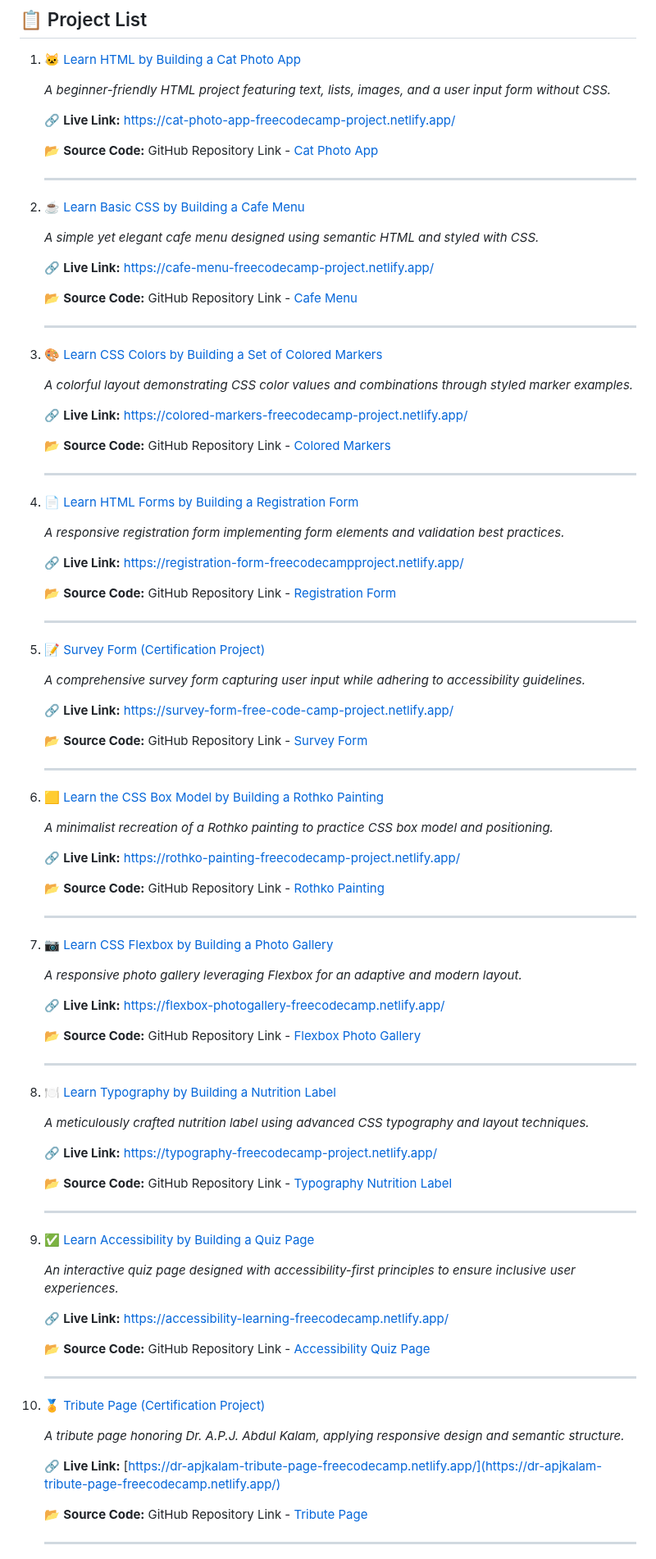
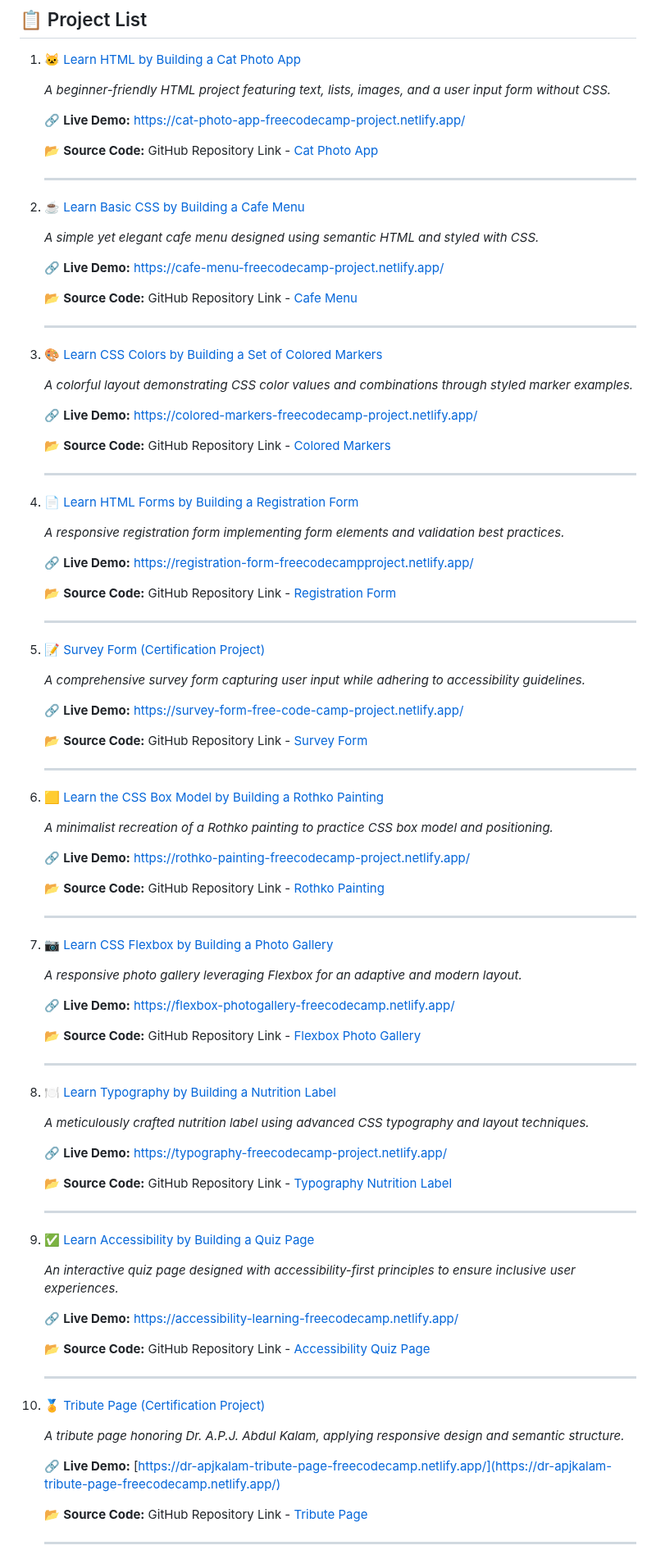
Before and after one commit to jabayazhini-ag/freeCodeCamp_Responsive-Web-Design, a Markdown page: README.md, the part around one of its changes. Shown at 82% size. Rendered like a GitHub page.

```diff
--- a/README.md
+++ b/README.md
@@ -10,7 +10,7 @@ Explore the live demos below to see the projects in action:
 
    *A beginner-friendly HTML project featuring text, lists, images, and a user input form without CSS.*
 
-   🔗 **Live Link:** [https://cat-photo-app-freecodecamp-project.netlify.app/](https://cat-photo-app-freecodecamp-project.netlify.app/)
+   🔗 **Live Demo:** [https://cat-photo-app-freecodecamp-project.netlify.app/](https://cat-photo-app-freecodecamp-project.netlify.app/)
 
    📂 **Source Code:** GitHub Repository Link - [Cat Photo App](https://github.com/jabayazhini-ag/freeCodeCamp_Responsive-Web-Design/tree/main/A_CatPhotoApp)
 
@@ -20,7 +20,7 @@ Explore the live demos below to see the projects in action:
 
    *A simple yet elegant cafe menu designed using semantic HTML and styled with CSS.*
 
-   🔗 **Live Link:** [https://cafe-menu-freecodecamp-project.netlify.app/](https://cafe-menu-freecodecamp-project.netlify.app/)
+   🔗 **Live Demo:** [https://cafe-menu-freecodecamp-project.netlify.app/](https://cafe-menu-freecodecamp-project.netlify.app/)
 
    📂 **Source Code:** GitHub Repository Link - [Cafe Menu](https://github.com/jabayazhini-ag/freeCodeCamp_Responsive-Web-Design/tree/main/B_CafeMenu)
 
@@ -30,7 +30,7 @@ Explore the live demos below to see the projects in action:
 
    *A colorful layout demonstrating CSS color values and combinations through styled marker examples.*
 
-   🔗 **Live Link:** [https://colored-markers-freecodecamp-project.netlify.app/](https://colored-markers-freecodecamp-project.netlify.app/)
+   🔗 **Live Demo:** [https://colored-markers-freecodecamp-project.netlify.app/](https://colored-markers-freecodecamp-project.netlify.app/)
 
    📂 **Source Code:** GitHub Repository Link - [Colored Markers](https://github.com/jabayazhini-ag/freeCodeCamp_Responsive-Web-Design/tree/main/C_ColoredMarkers)
 
@@ -40,7 +40,7 @@ Explore the live demos below to see the projects in action:
 
    *A responsive registration form implementing form elements and validation best practices.*
 
-   🔗 **Live Link:** [https://registration-form-freecodecampproject.netlify.app/](https://registration-form-freecodecampproject.netlify.app/)
+   🔗 **Live Demo:** [https://registration-form-freecodecampproject.netlify.app/](https://registration-form-freecodecampproject.netlify.app/)
 
    📂 **Source Code:** GitHub Repository Link - [Registration Form](https://github.com/jabayazhini-ag/freeCodeCamp_Responsive-Web-Design/tree/main/D_RegistrationForm)
 
@@ -50,7 +50,7 @@ Explore the live demos below to see the projects in action:
 
    *A comprehensive survey form capturing user input while adhering to accessibility guidelines.*
 
-   🔗 **Live Link:** [https://survey-form-free-code-camp-project.netlify.app/](https://survey-form-free-code-camp-project.netlify.app/)
+   🔗 **Live Demo:** [https://survey-form-free-code-camp-project.netlify.app/](https://survey-form-free-code-camp-project.netlify.app/)
 
    📂 **Source Code:** GitHub Repository Link - [Survey Form](https://github.com/jabayazhini-ag/freeCodeCamp_Responsive-Web-Design/tree/main/E_SurveyFormCertificationProject)
 
@@ -60,7 +60,7 @@ Explore the live demos below to see the projects in action:
 
    *A minimalist recreation of a Rothko painting to practice CSS box model and positioning.*
 
-   🔗 **Live Link:** [https://rothko-painting-freecodecamp-project.netlify.app/](https://rothko-painting-freecodecamp-project.netlify.app/)
+   🔗 **Live Demo:** [https://rothko-painting-freecodecamp-project.netlify.app/](https://rothko-painting-freecodecamp-project.netlify.app/)
 
    📂 **Source Code:** GitHub Repository Link - [Rothko Painting](https://github.com/jabayazhini-ag/freeCodeCamp_Responsive-Web-Design/tree/main/F_RothkoPainting)
 
@@ -70,7 +70,7 @@ Explore the live demos below to see the projects in action:
 
    *A responsive photo gallery leveraging Flexbox for an adaptive and modern layout.*
 
-   🔗 **Live Link:** [https://flexbox-photogallery-freecodecamp.netlify.app/](https://flexbox-photogallery-freecodecamp.netlify.app/)
+   🔗 **Live Demo:** [https://flexbox-photogallery-freecodecamp.netlify.app/](https://flexbox-photogallery-freecodecamp.netlify.app/)
 
    📂 **Source Code:** GitHub Repository Link - [Flexbox Photo Gallery](https://github.com/jabayazhini-ag/freeCodeCamp_Responsive-Web-Design/tree/main/G_FlexBoxPhotoGallery)
 
@@ -80,7 +80,7 @@ Explore the live demos below to see the projects in action:
 
    *A meticulously crafted nutrition label using advanced CSS typography and layout techniques.*
 
-   🔗 **Live Link:** [https://typography-freecodecamp-project.netlify.app/](https://typography-freecodecamp-project.netlify.app/)
+   🔗 **Live Demo:** [https://typography-freecodecamp-project.netlify.app/](https://typography-freecodecamp-project.netlify.app/)
 
    📂 **Source Code:** GitHub Repository Link - [Typography Nutrition Label](https://github.com/jabayazhini-ag/freeCodeCamp_Responsive-Web-Design/tree/main/H_TypographyNutritionLabel)
 
@@ -90,7 +90,7 @@ Explore the live demos below to see the projects in action:
 
    *An interactive quiz page designed with accessibility-first principles to ensure inclusive user experiences.*
 
-   🔗 **Live Link:** [https://accessibility-learning-freecodecamp.netlify.app/](https://accessibility-learning-freecodecamp.netlify.app/)
+   🔗 **Live Demo:** [https://accessibility-learning-freecodecamp.netlify.app/](https://accessibility-learning-freecodecamp.netlify.app/)
 
    📂 **Source Code:** GitHub Repository Link - [Accessibility Quiz Page](https://github.com/jabayazhini-ag/freeCodeCamp_Responsive-Web-Design/tree/main/I_AccessibilityQuizWebPage)
 
@@ -100,7 +100,7 @@ Explore the live demos below to see the projects in action:
 
      *A tribute page honoring Dr. A.P.J. Abdul Kalam, applying responsive design and semantic structure.*
 
-    🔗 **Live Link:** [https://dr-apjkalam-tribute-page-freecodecamp.netlify.app/](https://dr-apjkalam-tribute-page-freecodecamp.netlify.app/)
+    🔗 **Live Demo:** [https://dr-apjkalam-tribute-page-freecodecamp.netlify.app/](https://dr-apjkalam-tribute-page-freecodecamp.netlify.app/)
 
     📂 **Source Code:** GitHub Repository Link - [Tribute Page](https://github.com/jabayazhini-ag/freeCodeCamp_Responsive-Web-Design/tree/main/J_TributePageCertificationProject)
 
```
Also changed, not shown: other parts of README.md (+4 -4 lines).
